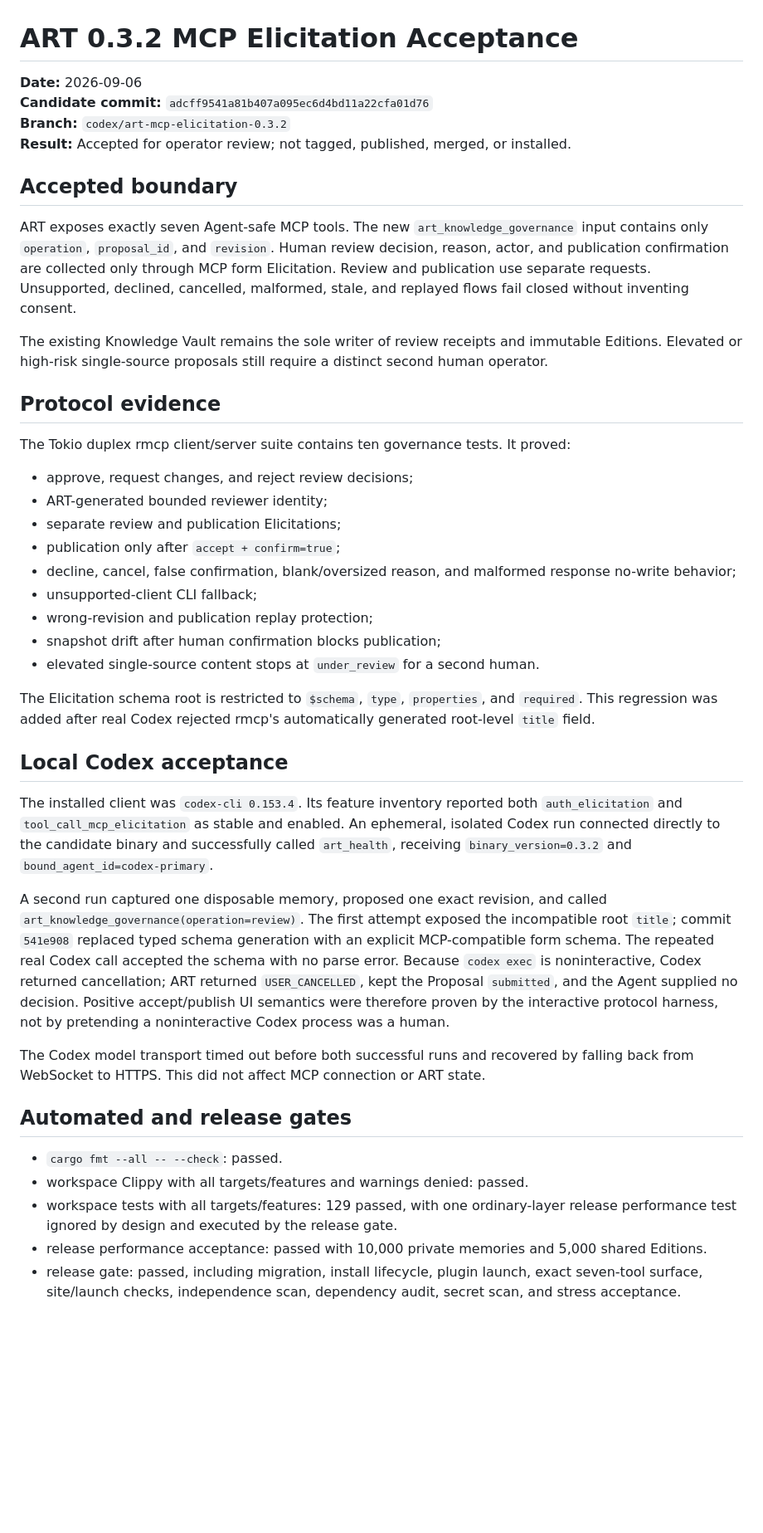
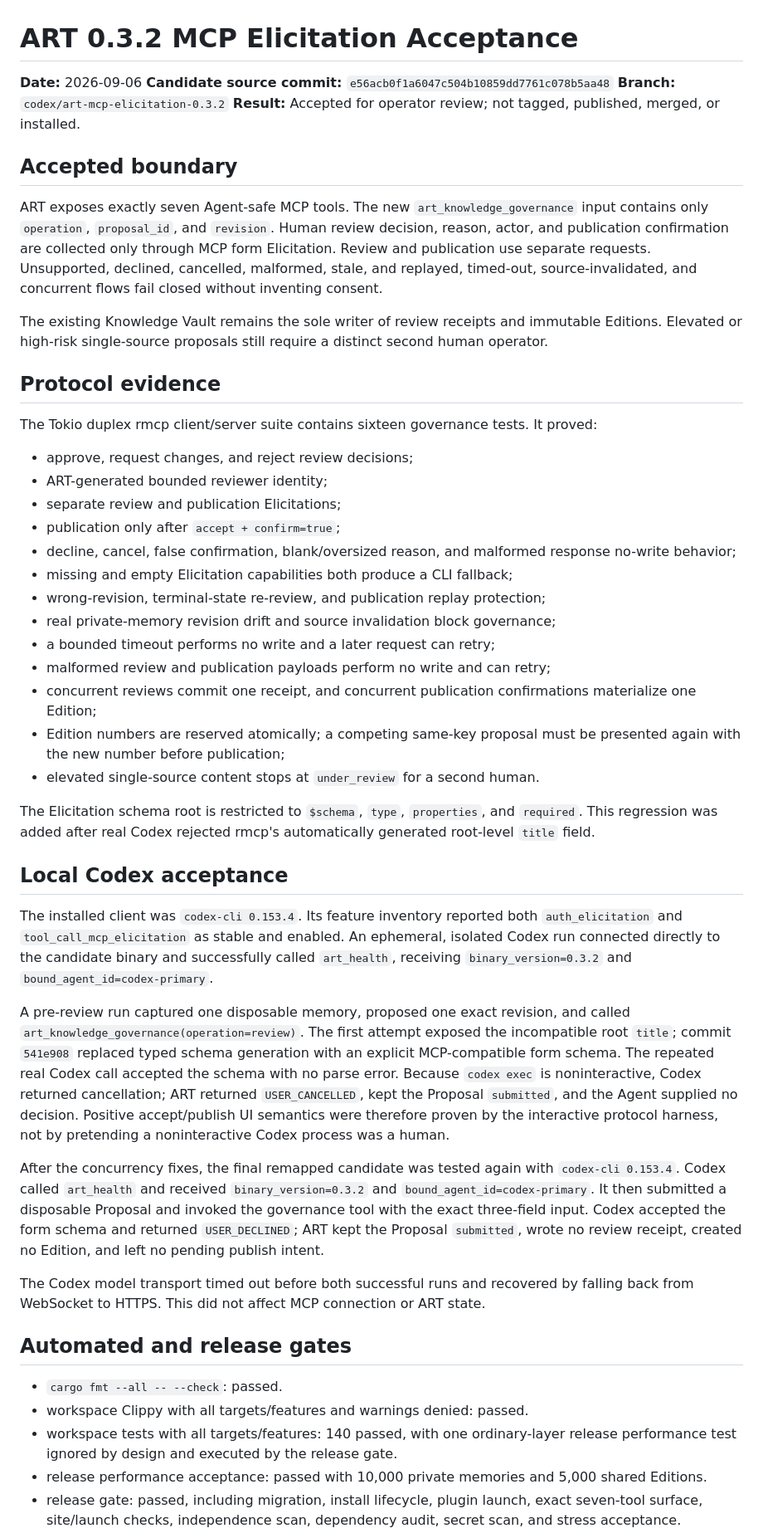
Before and after one commit to fantasyce/agent-recall-trail, a Markdown page: docs/artifacts/art-0.3.2-elicitation-acceptance-2026-09-06.md, the part around one of its changes. Shown at 83% size. Rendered like a GitHub page; blank space fills up the shorter version.

Commit message:
docs: finalize ART 0.3.2 acceptance

```diff
--- a/docs/artifacts/art-0.3.2-elicitation-acceptance-2026-09-06.md
+++ b/docs/artifacts/art-0.3.2-elicitation-acceptance-2026-09-06.md
@@ -1,7 +1,7 @@
 # ART 0.3.2 MCP Elicitation Acceptance
 
 **Date:** 2026-09-06
-**Candidate commit:** `adcff9541a81b407a095ec6d4bd11a22cfa01d76`
+**Candidate source commit:** `e56acb0f1a6047c504b10859dd7761c078b5aa48`
 **Branch:** `codex/art-mcp-elicitation-0.3.2`
 **Result:** Accepted for operator review; not tagged, published, merged, or installed.
 
@@ -12,7 +12,8 @@ ART exposes exactly seven Agent-safe MCP tools. The new
 `revision`. Human review decision, reason, actor, and publication confirmation
 are collected only through MCP form Elicitation. Review and publication use
 separate requests. Unsupported, declined, cancelled, malformed, stale, and
-replayed flows fail closed without inventing consent.
+replayed, timed-out, source-invalidated, and concurrent flows fail closed
+without inventing consent.
 
 The existing Knowledge Vault remains the sole writer of review receipts and
 immutable Editions. Elevated or high-risk single-source proposals still
@@ -20,7 +21,7 @@ require a distinct second human operator.
 
 ## Protocol evidence
 
-The Tokio duplex rmcp client/server suite contains ten governance tests. It
+The Tokio duplex rmcp client/server suite contains sixteen governance tests. It
 proved:
 
 - approve, request changes, and reject review decisions;
@@ -29,9 +30,15 @@ proved:
 - publication only after `accept + confirm=true`;
 - decline, cancel, false confirmation, blank/oversized reason, and malformed
   response no-write behavior;
-- unsupported-client CLI fallback;
-- wrong-revision and publication replay protection;
-- snapshot drift after human confirmation blocks publication;
+- missing and empty Elicitation capabilities both produce a CLI fallback;
+- wrong-revision, terminal-state re-review, and publication replay protection;
+- real private-memory revision drift and source invalidation block governance;
+- a bounded timeout performs no write and a later request can retry;
+- malformed review and publication payloads perform no write and can retry;
+- concurrent reviews commit one receipt, and concurrent publication
+  confirmations materialize one Edition;
+- Edition numbers are reserved atomically; a competing same-key proposal must
+  be presented again with the new number before publication;
 - elevated single-source content stops at `under_review` for a second human.
 
 The Elicitation schema root is restricted to `$schema`, `type`, `properties`,
@@ -46,8 +53,8 @@ An ephemeral, isolated Codex run connected directly to the candidate binary
 and successfully called `art_health`, receiving `binary_version=0.3.2` and
 `bound_agent_id=codex-primary`.
 
-A second run captured one disposable memory, proposed one exact revision, and
-called `art_knowledge_governance(operation=review)`. The first attempt exposed
+A pre-review run captured one disposable memory, proposed one exact revision,
+and called `art_knowledge_governance(operation=review)`. The first attempt exposed
 the incompatible root `title`; commit `541e908` replaced typed schema generation
 with an explicit MCP-compatible form schema. The repeated real Codex call
 accepted the schema with no parse error. Because `codex exec` is noninteractive,
@@ -55,6 +62,14 @@ Codex returned cancellation; ART returned `USER_CANCELLED`, kept the Proposal
 `submitted`, and the Agent supplied no decision. Positive accept/publish UI
 semantics were therefore proven by the interactive protocol harness, not by
 pretending a noninteractive Codex process was a human.
+
+After the concurrency fixes, the final remapped candidate was tested again
+with `codex-cli 0.153.4`. Codex called `art_health` and received
+`binary_version=0.3.2` and `bound_agent_id=codex-primary`. It then submitted a
+disposable Proposal and invoked the governance tool with the exact three-field
+input. Codex accepted the form schema and returned `USER_DECLINED`; ART kept
+the Proposal `submitted`, wrote no review receipt, created no Edition, and left
+no pending publish intent.
 
 The Codex model transport timed out before both successful runs and recovered
 by falling back from WebSocket to HTTPS. This did not affect MCP connection or
@@ -64,7 +79,7 @@ ART state.
 
 - `cargo fmt --all -- --check`: passed.
 - workspace Clippy with all targets/features and warnings denied: passed.
-- workspace tests with all targets/features: 129 passed, with one ordinary-layer
+- workspace tests with all targets/features: 140 passed, with one ordinary-layer
   release performance test ignored by design and executed by the release gate.
 - release performance acceptance: passed with 10,000 private memories and
   5,000 shared Editions.
```
Also changed, not shown: other parts of docs/artifacts/art-0.3.2-elicitation-acceptance-2026-09-06.md (+22 -4 lines).
